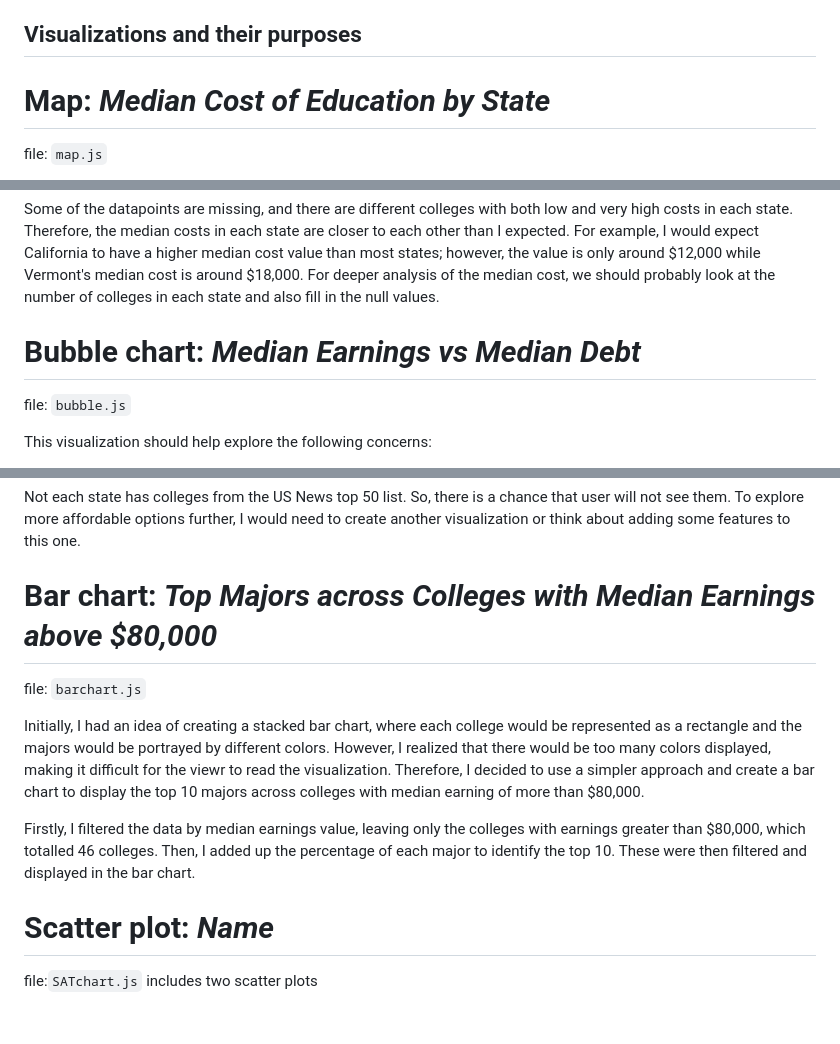
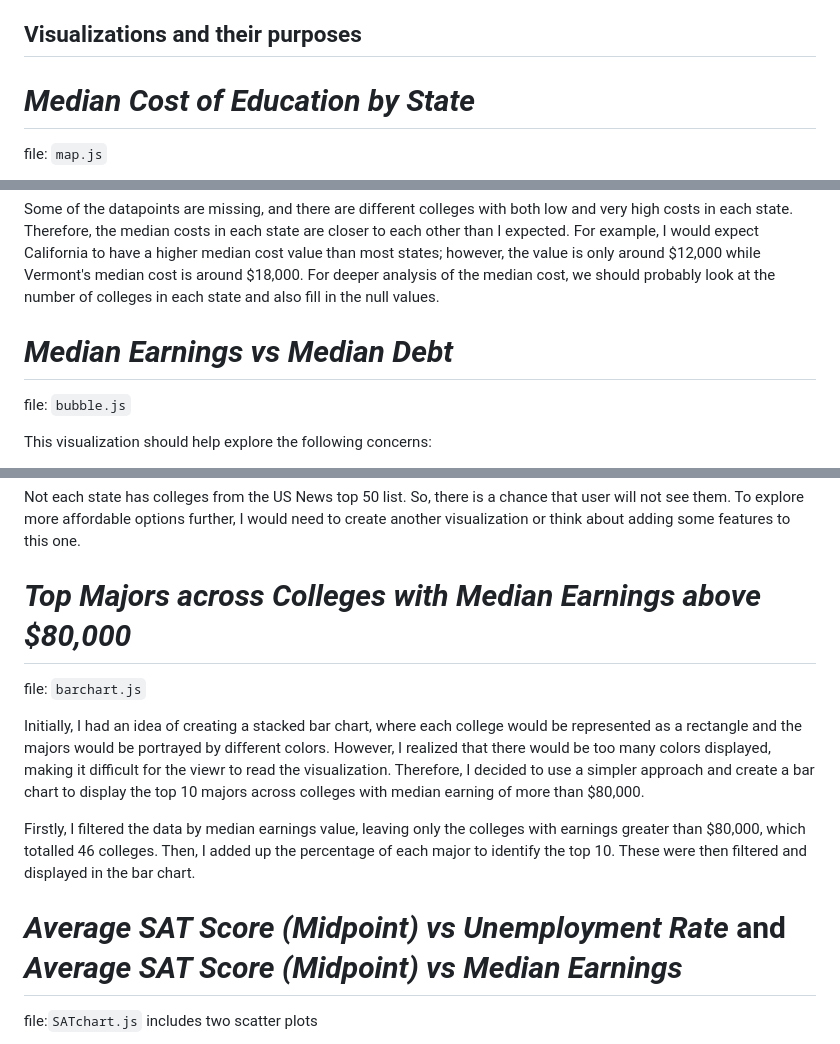
Before and after one commit to nchikurova/UScolleges, a Markdown page: README.md, 3 parts joined by grey strips. Rendered like a GitHub page; blank space fills up the shorter version.

```diff
--- a/README.md
+++ b/README.md
@@ -13,7 +13,7 @@ Her questions include:
 
 ## Visualizations and their purposes
 
-# Map: *Median Cost of Education by State*
+# *Median Cost of Education by State*
 file: `map.js`
 
 Since the hypothetical high-schooler does not have a particular state in mind, I decided to visualize the median cost of colleges per state, where the cost is represented by color. The darker the shade of the color the higher the median cost of education.
@@ -23,7 +23,7 @@ I think it is a good start for exploration to have an idea which states are more
 ## Limitations & expectations
 Some of the datapoints are missing, and there are different colleges with both low and very high costs in each state. Therefore, the median costs in each state are closer to each other than I expected. For example, I would expect California to have a higher median cost value than most states; however, the value is only around $12,000 while Vermont's median cost is around $18,000. For deeper analysis of the median cost, we should probably look at the number of colleges in each state and also fill in the null values.
 
-# Bubble chart: *Median Earnings vs Median Debt*
+# *Median Earnings vs Median Debt*
 file: `bubble.js`
 
 This visualization should help explore the following concerns:
@@ -45,14 +45,14 @@ Finally, I colored the US News top 50 data points with red, so the user can see
 ## Limitations & expectations
 Not each state has colleges from the US News top 50 list. So, there is a chance that user will not see them. To explore more affordable options further, I would need to create another visualization or think about adding some features to this one.
 
-# Bar chart: *Top Majors across Colleges with Median Earnings above $80,000*
+# *Top Majors across Colleges with Median Earnings above $80,000*
 file: `barchart.js`
 
 Initially, I had an idea of creating a stacked bar chart, where each college would be represented as a rectangle and the majors would be portrayed by different colors. However, I realized that there would be too many colors displayed, making it difficult for the viewr to read the visualization. Therefore, I decided to use a simpler approach and create a bar chart to display the top 10 majors across colleges with median earning of more than $80,000.
 
 Firstly, I filtered the data by median earnings value, leaving only the colleges with earnings greater than $80,000, which totalled 46 colleges. Then, I added up the percentage of each major to identify the top 10. These were then filtered and displayed in the bar chart.
 
-# Scatter plot: *Name*
+# *Average SAT Score (Midpoint) vs Unemployment Rate* and *Average SAT Score (Midpoint) vs Median Earnings*
 file:`SATchart.js` includes two scatter plots
 
 To determine whether a high SAT score could lead to better employment outcomes, I computed the average Midpoint SAT score across the three subjects: math, verbal, and writing and created a chart that shows the relationship between the average SAT score and unemployment rate. I also created a scatter plot alongside this chart to demonstrate the correlation between SAT scores and future earnings. This would be a useful reference for prospective students.
```
